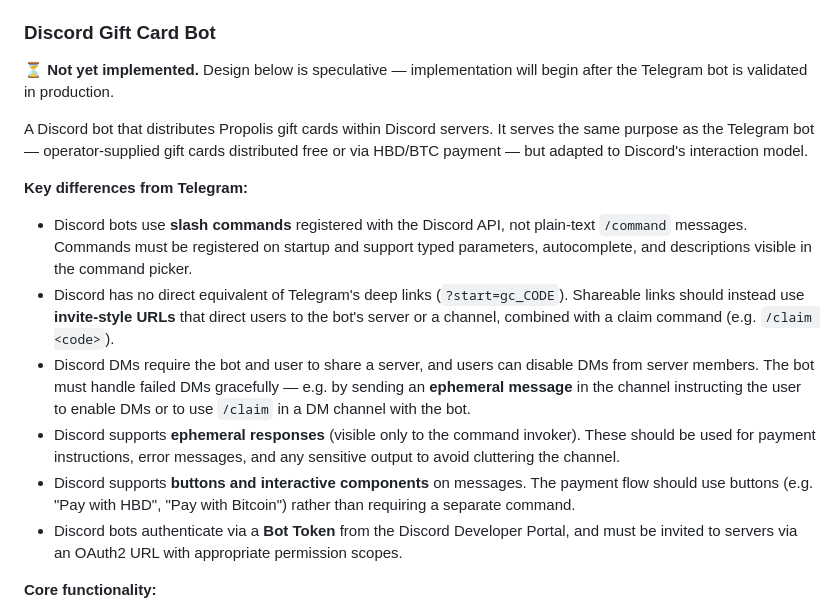
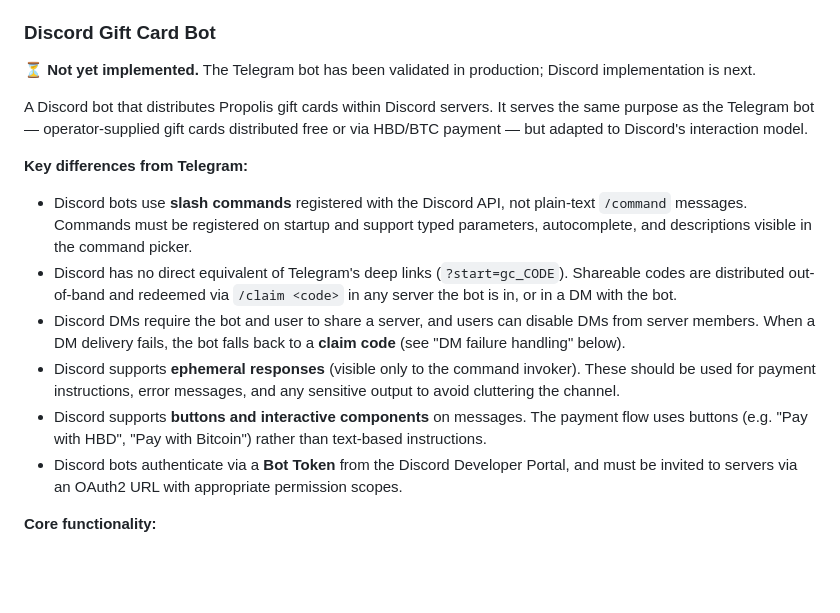
Before and after one commit to Demotruk/HiveAccessibleAnywhere, a Markdown page: Requirements.md, the part around one of its changes. Rendered like a GitHub page; blank space fills up the shorter version.

```diff
--- a/Requirements.md
+++ b/Requirements.md
@@ -994,17 +994,17 @@ When a non-operator user triggers the bot, it must collect payment before releas
 
 ### Discord Gift Card Bot
 
-⏳ **Not yet implemented.** Design below is speculative — implementation will begin after the Telegram bot is validated in production.
+⏳ **Not yet implemented.** The Telegram bot has been validated in production; Discord implementation is next.
 
 A Discord bot that distributes Propolis gift cards within Discord servers. It serves the same purpose as the Telegram bot — operator-supplied gift cards distributed free or via HBD/BTC payment — but adapted to Discord's interaction model.
 
 **Key differences from Telegram:**
 
 - Discord bots use **slash commands** registered with the Discord API, not plain-text `/command` messages. Commands must be registered on startup and support typed parameters, autocomplete, and descriptions visible in the command picker.
-- Discord has no direct equivalent of Telegram's deep links (`?start=gc_CODE`). Shareable links should instead use **invite-style URLs** that direct users to the bot's server or a channel, combined with a claim command (e.g. `/claim <code>`).
-- Discord DMs require the bot and user to share a server, and users can disable DMs from server members. The bot must handle failed DMs gracefully — e.g. by sending an **ephemeral message** in the channel instructing the user to enable DMs or to use `/claim` in a DM channel with the bot.
+- Discord has no direct equivalent of Telegram's deep links (`?start=gc_CODE`). Shareable codes are distributed out-of-band and redeemed via `/claim <code>` in any server the bot is in, or in a DM with the bot.
+- Discord DMs require the bot and user to share a server, and users can disable DMs from server members. When a DM delivery fails, the bot falls back to a **claim code** (see "DM failure handling" below).
 - Discord supports **ephemeral responses** (visible only to the command invoker). These should be used for payment instructions, error messages, and any sensitive output to avoid cluttering the channel.
-- Discord supports **buttons and interactive components** on messages. The payment flow should use buttons (e.g. "Pay with HBD", "Pay with Bitcoin") rather than requiring a separate command.
+- Discord supports **buttons and interactive components** on messages. The payment flow uses buttons (e.g. "Pay with HBD", "Pay with Bitcoin") rather than text-based instructions.
 - Discord bots authenticate via a **Bot Token** from the Discord Developer Portal, and must be invited to servers via an OAuth2 URL with appropriate permission scopes.
 
 **Core functionality:**
```
Also changed, not shown: other parts of Requirements.md (+37 -13 lines).
